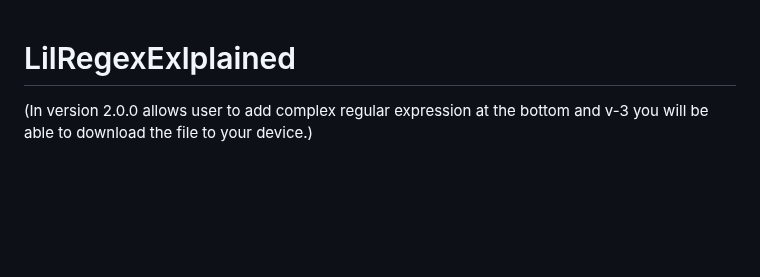
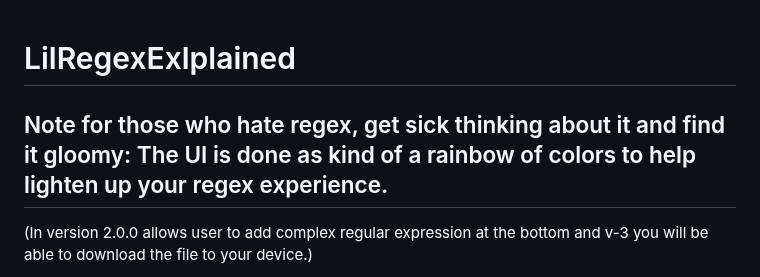
Before and after one commit to thefutureseer/lilRegexExplained, a Markdown page: README.md, the part around the change. Drawn GitHub-style; blank space fills up the shorter version.

Commit message:
Brighten up your regex experience

```diff
--- a/README.md
+++ b/README.md
@@ -1,4 +1,6 @@
 # LilRegexExlplained
+## Note for those who hate regex, get sick thinking about it and find it gloomy: The UI is done as kind of a rainbow of colors to help lighten up your regex experience.
+
 (In version 2.0.0 allows user to add complex regular expression at the bottom and v-3 you will be able to download the file to your device.)
 
 Regular expressions (regex) matching is facilitated by software or programming libraries that provide regex engines. These engines are responsible for interpreting the regex patterns and determining whether a given string matches the specified pattern.
```
